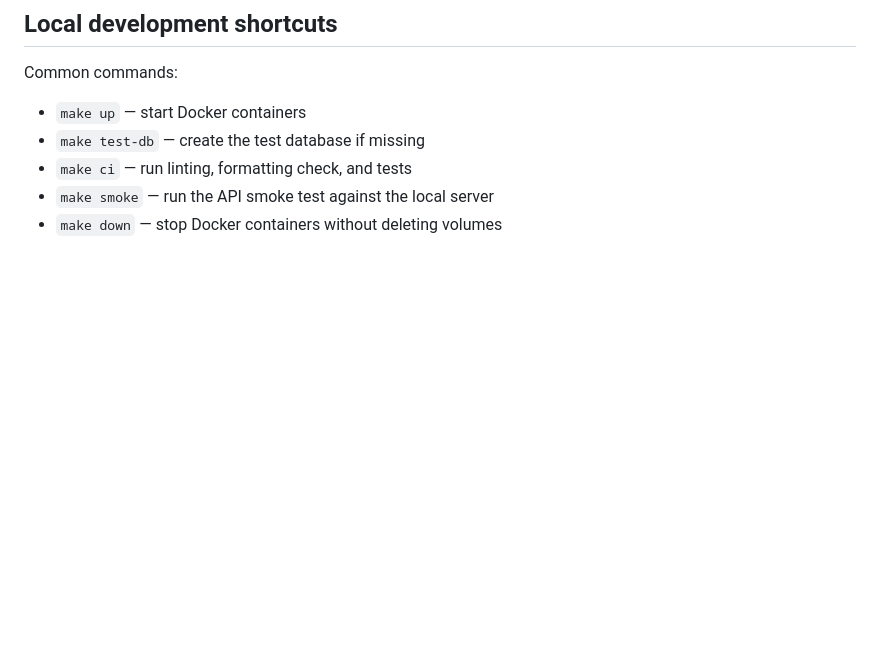
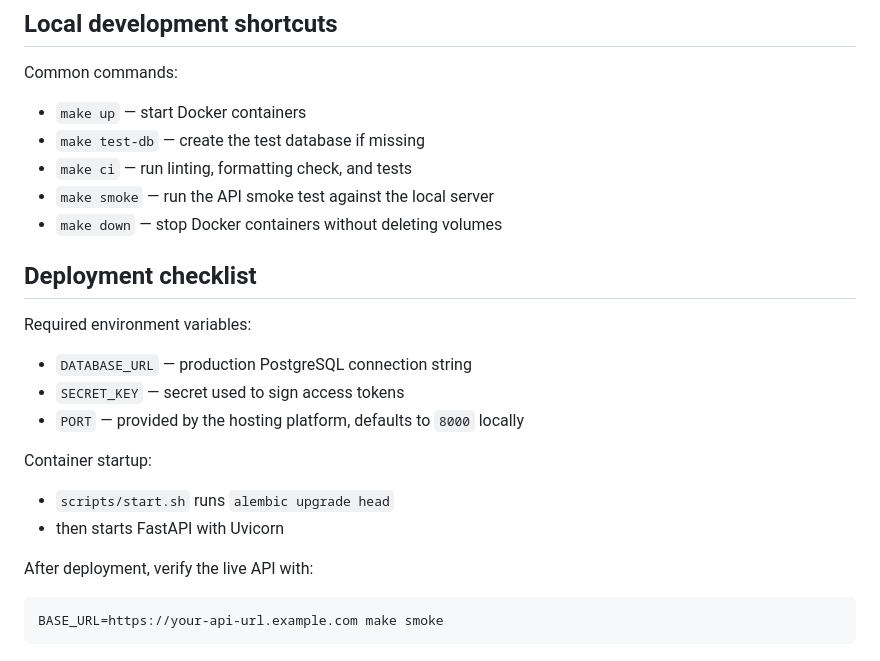
Before and after one commit to dreamasss/ftth-task-tracker-api, a Markdown page: README.md, the part around the change. Drawn GitHub-style; blank space fills up the shorter version.

Commit message:
document deployment checklist

````diff
--- a/README.md
+++ b/README.md
@@ -379,3 +379,22 @@ Common commands:
 - `make ci` — run linting, formatting check, and tests
 - `make smoke` — run the API smoke test against the local server
 - `make down` — stop Docker containers without deleting volumes
+
+## Deployment checklist
+
+Required environment variables:
+
+- `DATABASE_URL` — production PostgreSQL connection string
+- `SECRET_KEY` — secret used to sign access tokens
+- `PORT` — provided by the hosting platform, defaults to `8000` locally
+
+Container startup:
+
+- `scripts/start.sh` runs `alembic upgrade head`
+- then starts FastAPI with Uvicorn
+
+After deployment, verify the live API with:
+
+```bash
+BASE_URL=https://your-api-url.example.com make smoke
+```
````
